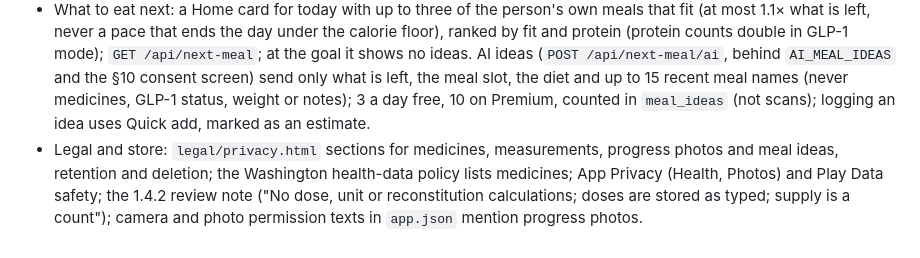
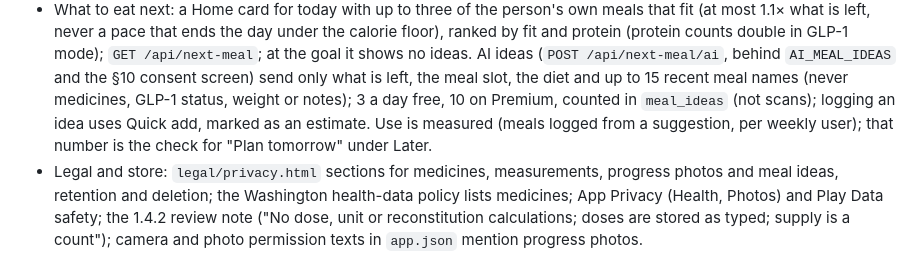
Before and after one commit to TayoAki/EatME, a Markdown page: PLAN.md, the part around one of its changes. Drawn GitHub-style.

```diff
--- a/PLAN.md
+++ b/PLAN.md
@@ -685,7 +704,9 @@ added to an earlier day are stored at local noon of that day.
   shows no ideas. AI ideas (`POST /api/next-meal/ai`, behind `AI_MEAL_IDEAS` and the §10
   consent screen) send only what is left, the meal slot, the diet and up to 15 recent meal names
   (never medicines, GLP-1 status, weight or notes); 3 a day free, 10 on Premium, counted in
-  `meal_ideas` (not scans); logging an idea uses Quick add, marked as an estimate.
+  `meal_ideas` (not scans); logging an idea uses Quick add, marked as an estimate. Use is
+  measured (meals logged from a suggestion, per weekly user); that number is the check for
+  "Plan tomorrow" under Later.
 - Legal and store: `legal/privacy.html` sections for medicines, measurements, progress photos
   and meal ideas, retention and deletion; the Washington health-data policy lists medicines;
   App Privacy (Health, Photos) and Play Data safety; the 1.4.2 review note ("No dose, unit or
```
Also changed, not shown: other parts of PLAN.md (+31 -4 lines).
